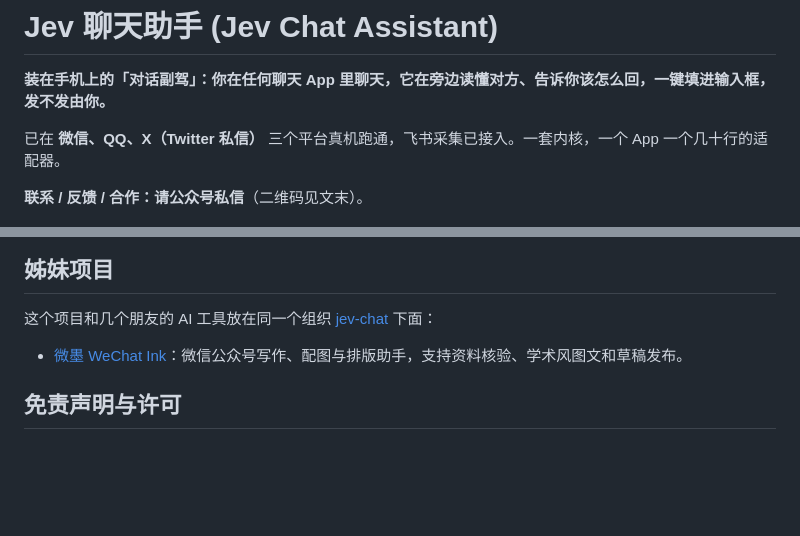
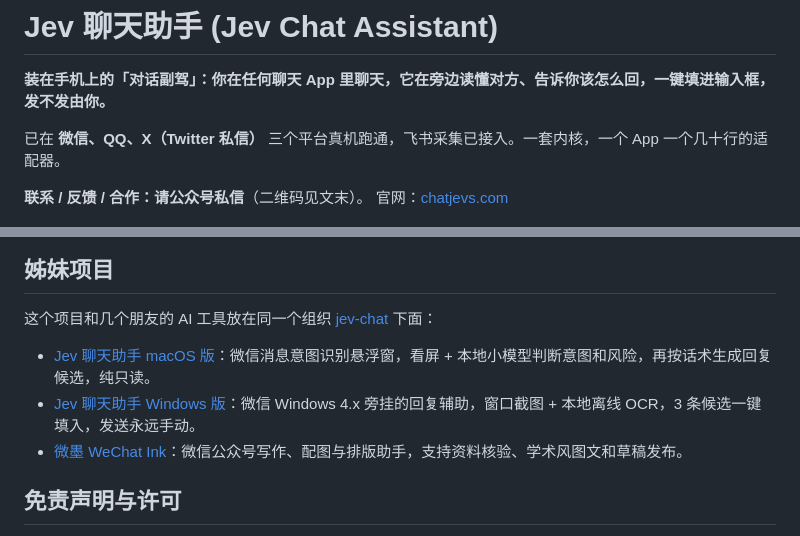
Before and after one commit to Finderchangchang/jev-chat-JARVIS, a Markdown page: README.md, 2 parts joined by grey strips. GitHub-like rendering; blank space fills up the shorter version.

Commit message:
docs: 姊妹项目补 macOS / Windows 版，加官网链接

```diff
--- a/README.md
+++ b/README.md
@@ -4,7 +4,7 @@
 
 已在 **微信、QQ、X（Twitter 私信）** 三个平台真机跑通，飞书采集已接入。一套内核，一个 App 一个几十行的适配器。
 
-**联系 / 反馈 / 合作：请公众号私信**（二维码见文末）。
+**联系 / 反馈 / 合作：请公众号私信**（二维码见文末）。 官网：[chatjevs.com](https://chatjevs.com)
 
 <p align="center">
   <img src="docs/images/overlay.png" width="300" alt="悬浮窗：聊天上方的 Jev 分析面板" />
@@ -137,8 +137,9 @@ JDK 17 + Android SDK（platform 35 / build-tools 35）。
 
 这个项目和几个朋友的 AI 工具放在同一个组织 [jev-chat](https://github.com/jev-chat) 下面：
 
+- [Jev 聊天助手 macOS 版](https://github.com/jev-chat/jev-chat-mac)：微信消息意图识别悬浮窗，看屏 + 本地小模型判断意图和风险，再按话术生成回复候选，纯只读。
+- [Jev 聊天助手 Windows 版](https://github.com/jev-chat/jev-chat-windows)：微信 Windows 4.x 旁挂的回复辅助，窗口截图 + 本地离线 OCR，3 条候选一键填入，发送永远手动。
 - [微墨 WeChat Ink](https://github.com/Snowwit88/wechat-ink)：微信公众号写作、配图与排版助手，支持资料核验、学术风图文和草稿发布。
-
 ## 免责声明与许可
 
 仅供个人学习与研究使用。只处理你自己设备上、你自己有权查看的聊天。请遵守微信、QQ、X、飞书等各软件的许可协议与当地法律法规，作者不对使用后果负责。代码以 [MIT](LICENSE) 协议开源。
```
